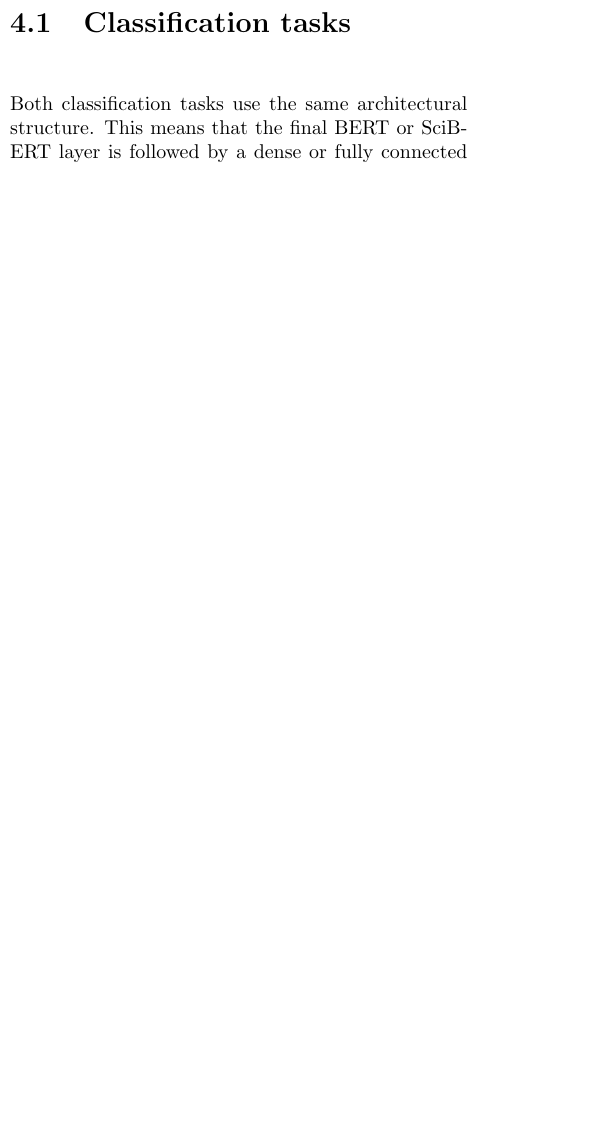
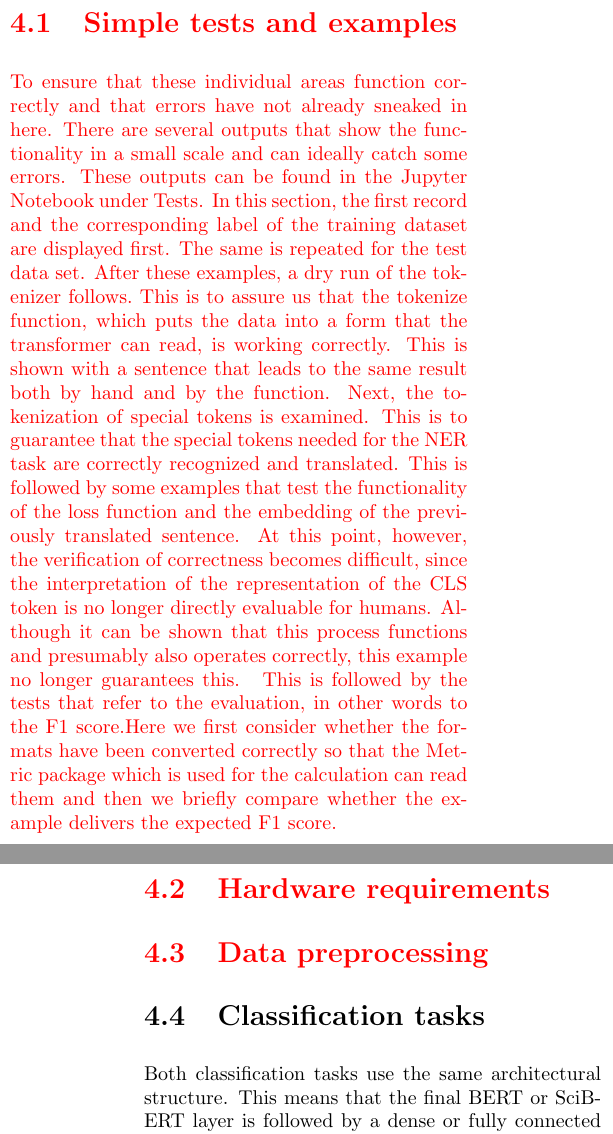
Before and after one commit to JanNiklasWeder/reproducibility-scibert, a LaTeX thesis (bericht/document.tex, which reads bericht/sections/experiments.tex): part of one column of page 10 of 15 before the commit and two parts of the columns of pages 10 and 11 of 16 after it, the two joined at a grey line, cut at the place of the change, the shorter picture padded with empty space. Compiled offline with pdfLaTeX.

Commit message:
restructuring from chapter experiments and text for section test and examples

```diff
--- a/bericht/sections/experiments.tex
+++ b/bericht/sections/experiments.tex
@@ -14,6 +14,14 @@
 \color{black}
 In the following, we will take a closer look at how the tasks already described conceptually are implemented. Since some tasks use the same architecture for the model, more precisely the identical architecture for the last layer as the all other always stay the same. We will first examine the classification tasks and then the labeling tasks in more detail. Thus, the order in which the tasks will follow will remain the same as before.\\
 Nevertheless, both task types will use a dropout of 0.1, cross-entropy for loss, and Adam as the optimizer, all following the instructions from the SciBERT paper.
+
+\color{red}
+\section{Simple tests and examples}
+To ensure that these individual areas function correctly and that errors have not already sneaked in here. There are several outputs that show the functionality in a small scale and can ideally catch some errors. These outputs can be found in the Jupyter Notebook under Tests. In this section, the first record and the corresponding label of the training dataset are displayed first. The same is repeated for the test data set. After these examples, a dry run of the tokenizer follows. This is to assure us that the tokenize function, which puts the data into a form that the transformer can read, is working correctly. This is shown with a sentence that leads to the same result both by hand and by the function.  Next, the tokenization of special tokens is examined. This is to guarantee that the special tokens needed for the NER task are correctly recognized and translated. This is followed by some examples that test the functionality of the loss function and the embedding of the previously translated sentence. At this point, however, the verification of correctness becomes difficult, since the interpretation of the representation of the CLS token is no longer directly evaluable for humans. Although it can be shown that this process functions and presumably also operates correctly, this example no longer guarantees this.  This is followed by the tests that refer to the evaluation, in other words to the F1 score.Here we first consider whether the formats have been converted correctly so that the Metric package which is used for the calculation can read them and then we briefly compare whether the example delivers the expected F1 score.
+
+\section{Hardware requirements}
+\section{Data preprocessing}
+\color{black}
 
 \section{Classification tasks}
 Both classification tasks use the same architectural structure. This means that the final BERT or SciBERT layer is followed by a dense or fully connected linear layer. This dense layer then acts as the linear classification layer described in the original work.
```
Also changed, not shown: bericht/sections/sci_bert.tex (+0 -2 lines), bericht/document.pdf.
